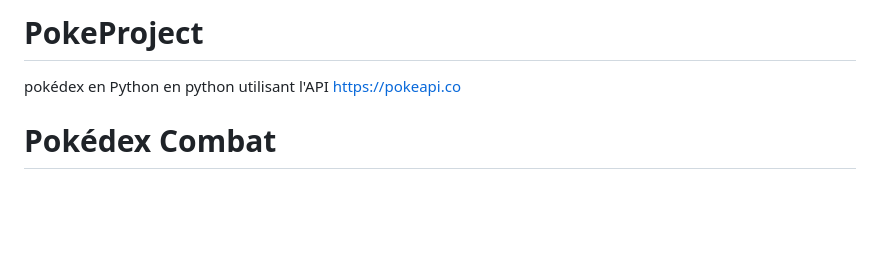
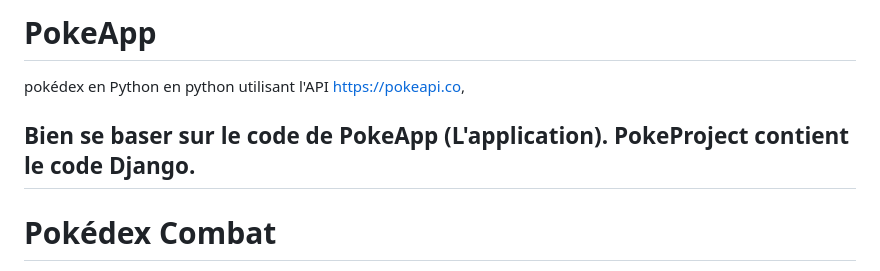
Before and after one commit to LoricWorms/PokeProject, a Markdown page: README.md, the part around the change. Rendered like a GitHub page; blank space fills up the shorter version.

```diff
--- a/README.md
+++ b/README.md
@@ -1,5 +1,7 @@
-# PokeProject
-pokédex en Python en python utilisant l'API https://pokeapi.co
+# PokeApp
+pokédex en Python en python utilisant l'API https://pokeapi.co,
+
+## **Bien se baser sur le code de PokeApp (L'application). PokeProject contient le code Django.**
 
 # Pokédex Combat
 
```
